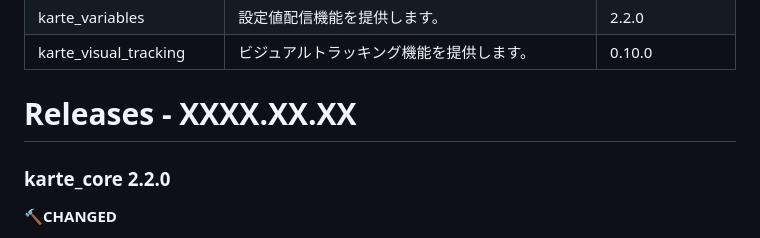
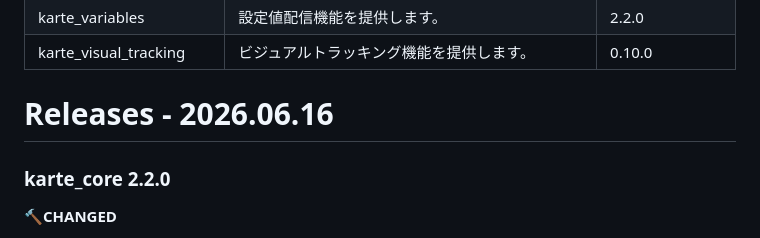
Before and after one commit to plaidev/karte-flutter, a Markdown page: CHANGELOG.md, the part around the change. Rendered like a GitHub page.

```diff
--- a/CHANGELOG.md
+++ b/CHANGELOG.md
@@ -8,7 +8,7 @@
 | karte_variables | 設定値配信機能を提供します。 | 2.2.0 |
 | karte_visual_tracking | ビジュアルトラッキング機能を提供します。 | 0.10.0 |
 
-# Releases - XXXX.XX.XX
+# Releases - 2026.06.16
 
 ### karte_core 2.2.0
 
```
